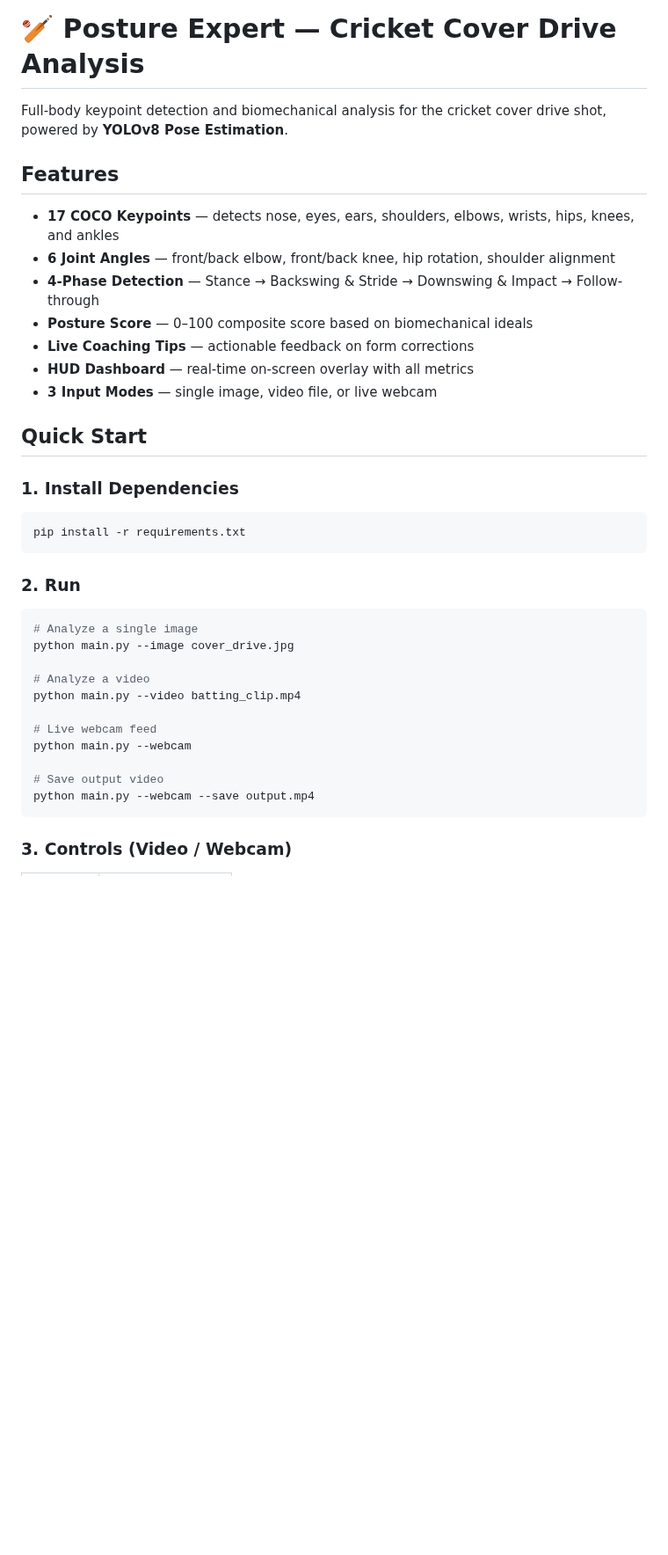
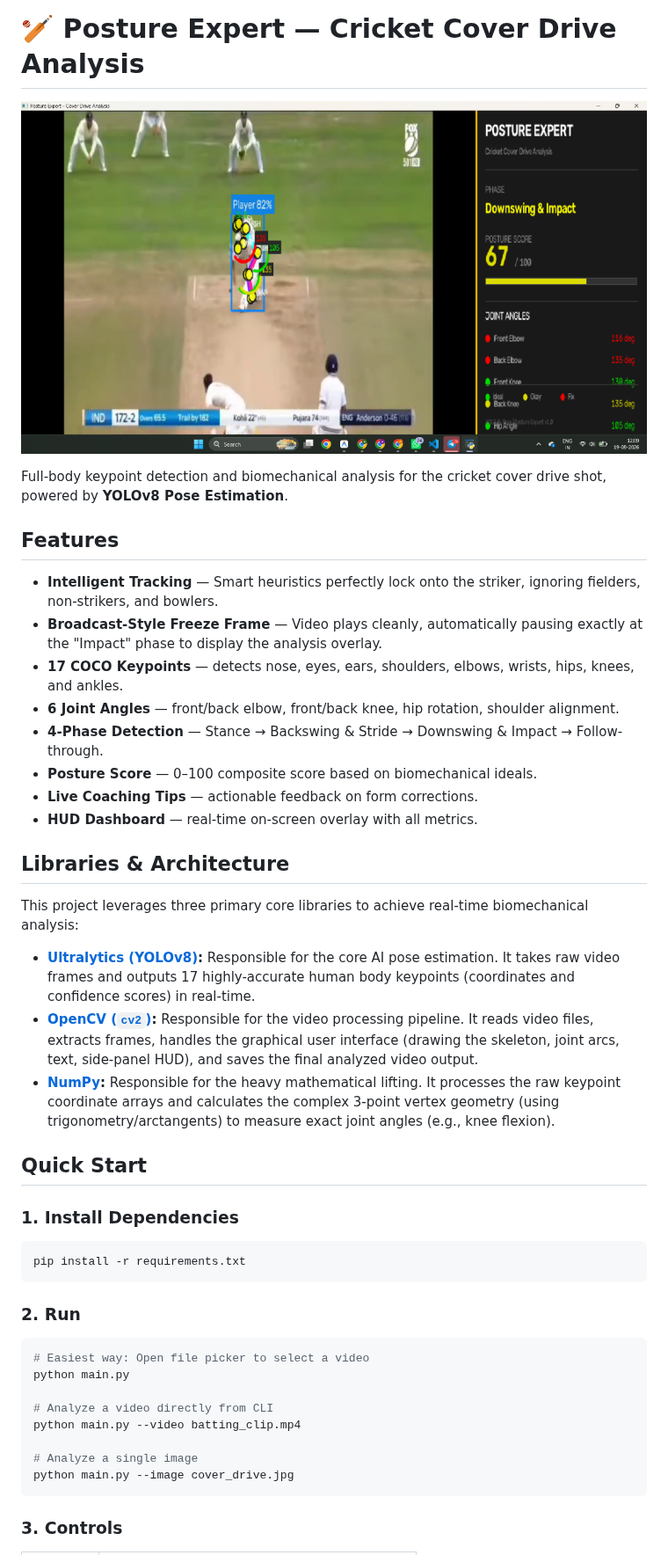
Before and after one commit to paulamartya25/cover_drive, a Markdown page: README.md, the part around one of its changes. Shown at 88% size. Drawn GitHub-style; pictures changed too: assets/demo_screenshot.png (added); blank space fills up the shorter version.

Commit message:
Update tracking logic, freeze-frame, and README documentation

````diff
--- a/README.md
+++ b/README.md
@@ -1,16 +1,27 @@
 # 🏏 Posture Expert — Cricket Cover Drive Analysis
+
+![Posture Expert Demo](assets/demo_screenshot.png)
 
 Full-body keypoint detection and biomechanical analysis for the cricket cover drive shot, powered by **YOLOv8 Pose Estimation**.
 
 ## Features
 
-- **17 COCO Keypoints** — detects nose, eyes, ears, shoulders, elbows, wrists, hips, knees, and ankles
-- **6 Joint Angles** — front/back elbow, front/back knee, hip rotation, shoulder alignment
-- **4-Phase Detection** — Stance → Backswing & Stride → Downswing & Impact → Follow-through
-- **Posture Score** — 0–100 composite score based on biomechanical ideals
-- **Live Coaching Tips** — actionable feedback on form corrections
-- **HUD Dashboard** — real-time on-screen overlay with all metrics
-- **3 Input Modes** — single image, video file, or live webcam
+- **Intelligent Tracking** — Smart heuristics perfectly lock onto the striker, ignoring fielders, non-strikers, and bowlers.
+- **Broadcast-Style Freeze Frame** — Video plays cleanly, automatically pausing exactly at the "Impact" phase to display the analysis overlay.
+- **17 COCO Keypoints** — detects nose, eyes, ears, shoulders, elbows, wrists, hips, knees, and ankles.
+- **6 Joint Angles** — front/back elbow, front/back knee, hip rotation, shoulder alignment.
+- **4-Phase Detection** — Stance → Backswing & Stride → Downswing & Impact → Follow-through.
+- **Posture Score** — 0–100 composite score based on biomechanical ideals.
+- **Live Coaching Tips** — actionable feedback on form corrections.
+- **HUD Dashboard** — real-time on-screen overlay with all metrics.
+
+## Libraries & Architecture
+
+This project leverages three primary core libraries to achieve real-time biomechanical analysis:
+
+- **[Ultralytics (YOLOv8)](https://github.com/ultralytics/ultralytics):** Responsible for the core AI pose estimation. It takes raw video frames and outputs 17 highly-accurate human body keypoints (coordinates and confidence scores) in real-time.
+- **[OpenCV (`cv2`)](https://opencv.org/):** Responsible for the video processing pipeline. It reads video files, extracts frames, handles the graphical user interface (drawing the skeleton, joint arcs, text, side-panel HUD), and saves the final analyzed video output.
+- **[NumPy](https://numpy.org/):** Responsible for the heavy mathematical lifting. It processes the raw keypoint coordinate arrays and calculates the complex 3-point vertex geometry (using trigonometry/arctangents) to measure exact joint angles (e.g., knee flexion).
 
 ## Quick Start
 
@@ -23,18 +34,15 @@ pip install -r requirements.txt
 ### 2. Run
 
 ```bash
+# Easiest way: Open file picker to select a video
+python main.py
+
+# Analyze a video directly from CLI
+python main.py --video batting_clip.mp4
+
 # Analyze a single image
 python main.py --image cover_drive.jpg
-
-# Analyze a video
-python main.py --video batting_clip.mp4
-
-# Live webcam feed
-python main.py --webcam
-
-# Save output video
-python main.py --webcam --save output.mp4
 ```
 
-### 3. Controls (Video / Webcam)
+### 3. Controls
 
````
Also changed, not shown: other parts of README.md (+11 -33 lines), 5 other files.
